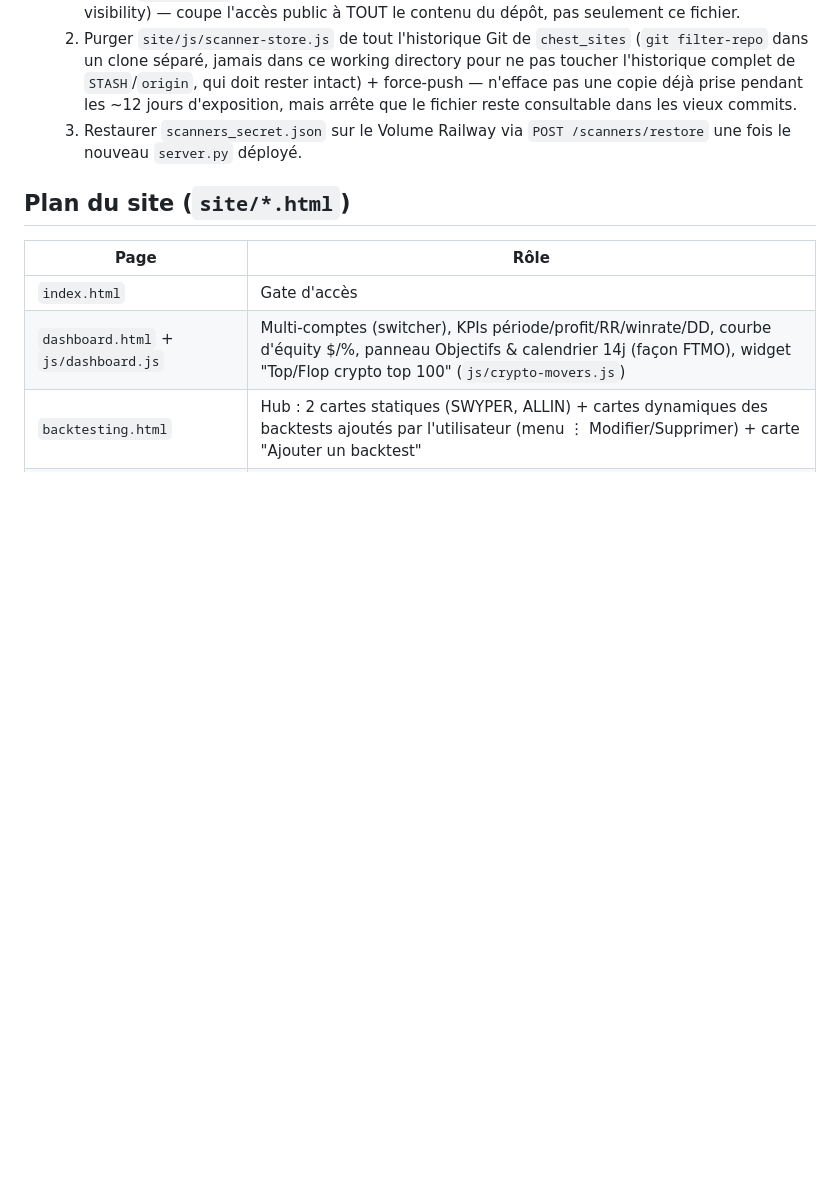
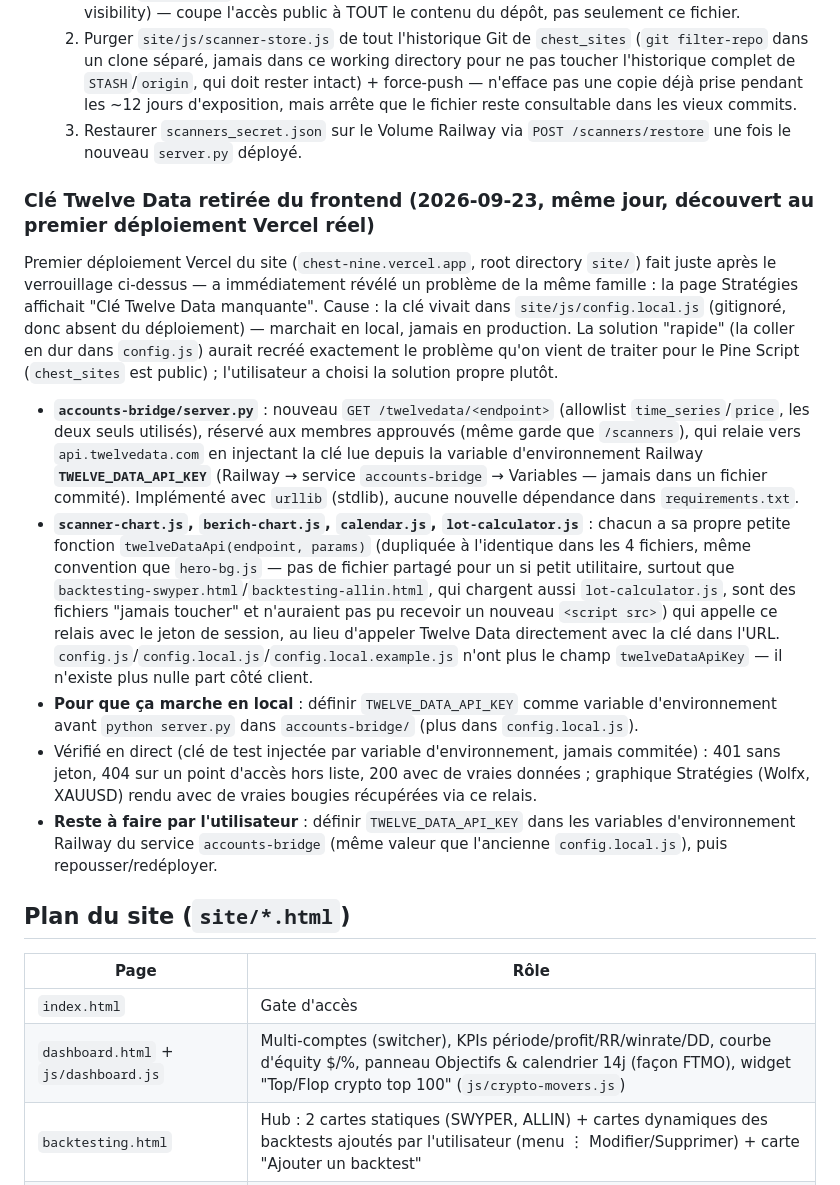
Before and after one commit to 2sw0ne/chest_sites, a Markdown page: CLAUDE.md, the part around the change. Rendered like a GitHub page; blank space fills up the shorter version.

Commit message:
Documente le retrait de la clé Twelve Data du frontend
Co-Authored-By: Claude Sonnet 5 <noreply@anthropic.com>

```diff
--- a/CLAUDE.md
+++ b/CLAUDE.md
@@ -257,6 +257,16 @@ En vérifiant la sécurité avant de verrouiller la fusion ci-dessus (demande ex
   2. Purger `site/js/scanner-store.js` de tout l'historique Git de `chest_sites` (`git filter-repo` dans un clone séparé, jamais dans ce working directory pour ne pas toucher l'historique complet de `STASH`/`origin`, qui doit rester intact) + force-push — n'efface pas une copie déjà prise pendant les ~12 jours d'exposition, mais arrête que le fichier reste consultable dans les vieux commits.
   3. Restaurer `scanners_secret.json` sur le Volume Railway via `POST /scanners/restore` une fois le nouveau `server.py` déployé.
 
+### Clé Twelve Data retirée du frontend (2026-09-23, même jour, découvert au premier déploiement Vercel réel)
+
+Premier déploiement Vercel du site (`chest-nine.vercel.app`, root directory `site/`) fait juste après le verrouillage ci-dessus — a immédiatement révélé un problème de la même famille : la page Stratégies affichait "Clé Twelve Data manquante". Cause : la clé vivait dans `site/js/config.local.js` (gitignoré, donc absent du déploiement) — marchait en local, jamais en production. La solution "rapide" (la coller en dur dans `config.js`) aurait recréé exactement le problème qu'on vient de traiter pour le Pine Script (`chest_sites` est public) ; l'utilisateur a choisi la solution propre plutôt.
+
+- **`accounts-bridge/server.py`** : nouveau `GET /twelvedata/<endpoint>` (allowlist `time_series`/`price`, les deux seuls utilisés), réservé aux membres approuvés (même garde que `/scanners`), qui relaie vers `api.twelvedata.com` en injectant la clé lue depuis la variable d'environnement Railway **`TWELVE_DATA_API_KEY`** (Railway → service `accounts-bridge` → Variables — jamais dans un fichier commité). Implémenté avec `urllib` (stdlib), aucune nouvelle dépendance dans `requirements.txt`.
+- **`scanner-chart.js`, `berich-chart.js`, `calendar.js`, `lot-calculator.js`** : chacun a sa propre petite fonction `twelveDataApi(endpoint, params)` (dupliquée à l'identique dans les 4 fichiers, même convention que `hero-bg.js` — pas de fichier partagé pour un si petit utilitaire, surtout que `backtesting-swyper.html`/`backtesting-allin.html`, qui chargent aussi `lot-calculator.js`, sont des fichiers "jamais toucher" et n'auraient pas pu recevoir un nouveau `<script src>`) qui appelle ce relais avec le jeton de session, au lieu d'appeler Twelve Data directement avec la clé dans l'URL. `config.js`/`config.local.js`/`config.local.example.js` n'ont plus le champ `twelveDataApiKey` — il n'existe plus nulle part côté client.
+- **Pour que ça marche en local** : définir `TWELVE_DATA_API_KEY` comme variable d'environnement avant `python server.py` dans `accounts-bridge/` (plus dans `config.local.js`).
+- Vérifié en direct (clé de test injectée par variable d'environnement, jamais commitée) : 401 sans jeton, 404 sur un point d'accès hors liste, 200 avec de vraies données ; graphique Stratégies (Wolfx, XAUUSD) rendu avec de vraies bougies récupérées via ce relais.
+- **Reste à faire par l'utilisateur** : définir `TWELVE_DATA_API_KEY` dans les variables d'environnement Railway du service `accounts-bridge` (même valeur que l'ancienne `config.local.js`), puis repousser/redéployer.
+
 ## Plan du site (`site/*.html`)
 
 | Page | Rôle |
```
